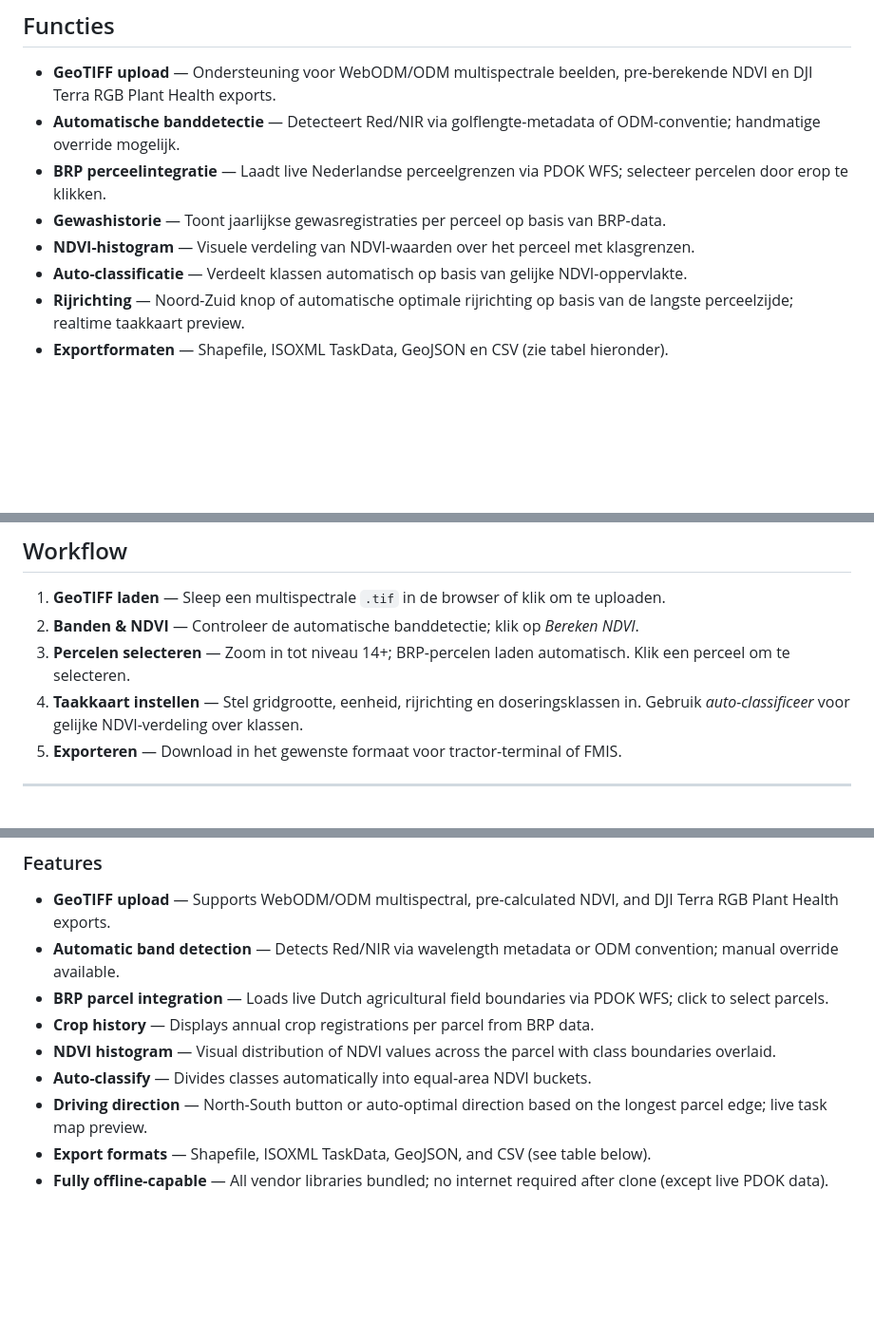
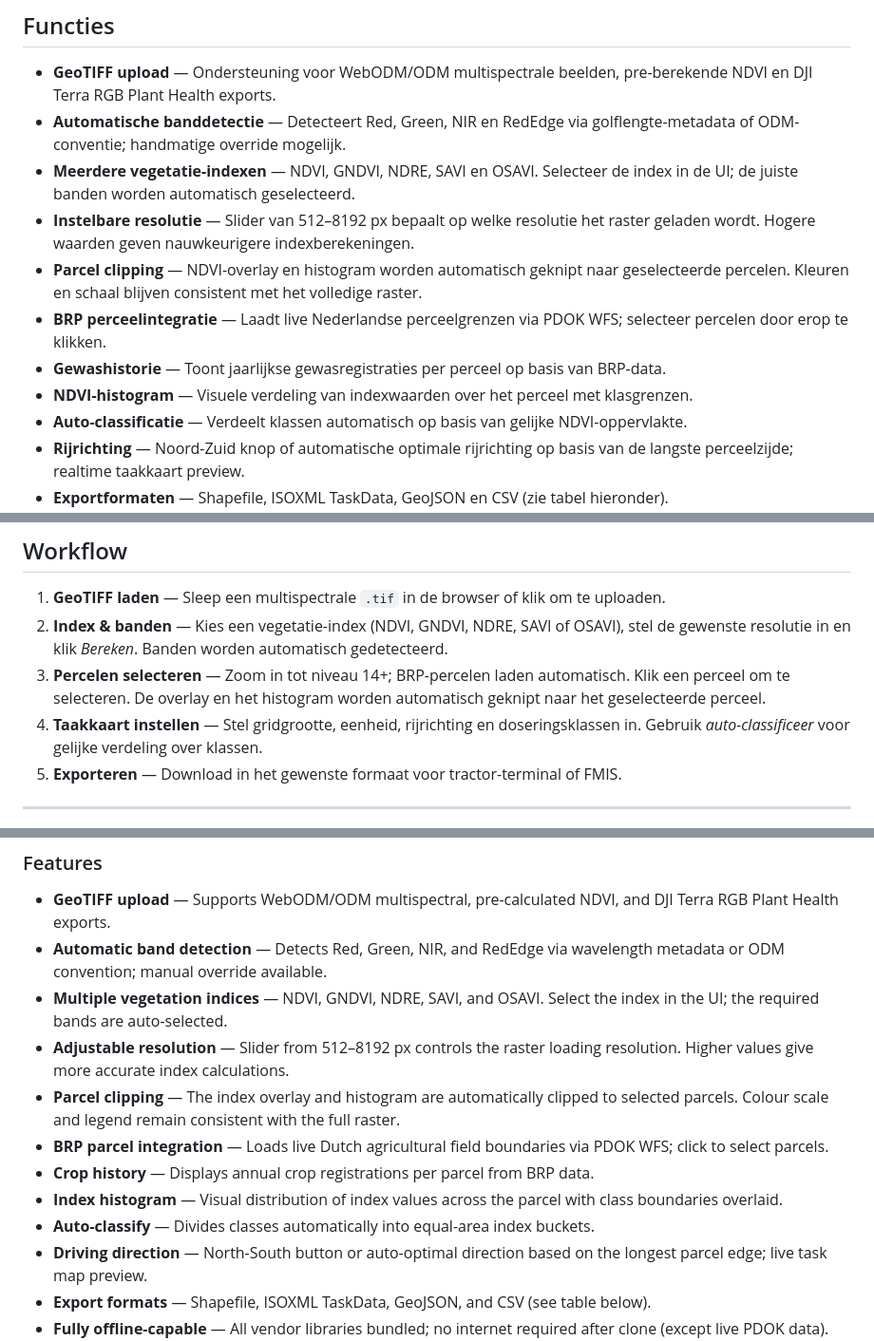
Before and after one commit to HASUniversity/NDVItoTaskmap, a Markdown page: README.md, 3 parts joined by grey strips. Shown at 95% size. GitHub-like rendering; blank space fills up the shorter version.

Commit message:
README: add indices, resolution, parcel clipping
Expand README feature list and workflows to document support for multiple vegetation indices (NDVI, GNDVI, NDRE, SAVI, OSAVI) and automatic detection of Red, Green, NIR, and RedEdge bands. Add adjustable raster resolution (512–8192 px) and parcel clipping so the index overlay and histogram are clipped to selected parcels while keeping global colour scales. Update wording throughout (NL/EN) to replace NDVI-specific text with generic "index" where appropriate and reflect the updated UI/workflow steps.

```diff
--- a/README.md
+++ b/README.md
@@ -11,10 +11,13 @@ Een browser-gebaseerde tool om variabele-dosering taakkaarten te genereren vanui
 ## Functies
 
 * **GeoTIFF upload** — Ondersteuning voor WebODM/ODM multispectrale beelden, pre-berekende NDVI en DJI Terra RGB Plant Health exports.
-* **Automatische banddetectie** — Detecteert Red/NIR via golflengte-metadata of ODM-conventie; handmatige override mogelijk.
+* **Automatische banddetectie** — Detecteert Red, Green, NIR en RedEdge via golflengte-metadata of ODM-conventie; handmatige override mogelijk.
+* **Meerdere vegetatie-indexen** — NDVI, GNDVI, NDRE, SAVI en OSAVI. Selecteer de index in de UI; de juiste banden worden automatisch geselecteerd.
+* **Instelbare resolutie** — Slider van 512–8192 px bepaalt op welke resolutie het raster geladen wordt. Hogere waarden geven nauwkeurigere indexberekeningen.
+* **Parcel clipping** — NDVI-overlay en histogram worden automatisch geknipt naar geselecteerde percelen. Kleuren en schaal blijven consistent met het volledige raster.
 * **BRP perceelintegratie** — Laadt live Nederlandse perceelgrenzen via PDOK WFS; selecteer percelen door erop te klikken.
 * **Gewashistorie** — Toont jaarlijkse gewasregistraties per perceel op basis van BRP-data.
-* **NDVI-histogram** — Visuele verdeling van NDVI-waarden over het perceel met klasgrenzen.
+* **NDVI-histogram** — Visuele verdeling van indexwaarden over het perceel met klasgrenzen.
 * **Auto-classificatie** — Verdeelt klassen automatisch op basis van gelijke NDVI-oppervlakte.
 * **Rijrichting** — Noord-Zuid knop of automatische optimale rijrichting op basis van de langste perceelzijde; realtime taakkaart preview.
 * **Exportformaten** — Shapefile, ISOXML TaskData, GeoJSON en CSV (zie tabel hieronder).
@@ -74,9 +77,9 @@ Open `index.html` direct in Chrome, Firefox of Edge. Geen lokale webserver verei
 ## Workflow
 
 1. **GeoTIFF laden** — Sleep een multispectrale `.tif` in de browser of klik om te uploaden.
-2. **Banden & NDVI** — Controleer de automatische banddetectie; klik op *Bereken NDVI*.
-3. **Percelen selecteren** — Zoom in tot niveau 14+; BRP-percelen laden automatisch. Klik een perceel om te selecteren.
-4. **Taakkaart instellen** — Stel gridgrootte, eenheid, rijrichting en doseringsklassen in. Gebruik *auto-classificeer* voor gelijke NDVI-verdeling over klassen.
+2. **Index & banden** — Kies een vegetatie-index (NDVI, GNDVI, NDRE, SAVI of OSAVI), stel de gewenste resolutie in en klik *Bereken*. Banden worden automatisch gedetecteerd.
+3. **Percelen selecteren** — Zoom in tot niveau 14+; BRP-percelen laden automatisch. Klik een perceel om te selecteren. De overlay en het histogram worden automatisch geknipt naar het geselecteerde perceel.
+4. **Taakkaart instellen** — Stel gridgrootte, eenheid, rijrichting en doseringsklassen in. Gebruik *auto-classificeer* voor gelijke verdeling over klassen.
 5. **Exporteren** — Download in het gewenste formaat voor tractor-terminal of FMIS.
 
 ---
@@ -106,11 +109,14 @@ A browser-based tool for generating variable-rate prescription task maps from mu
 ### Features
 
 * **GeoTIFF upload** — Supports WebODM/ODM multispectral, pre-calculated NDVI, and DJI Terra RGB Plant Health exports.
-* **Automatic band detection** — Detects Red/NIR via wavelength metadata or ODM convention; manual override available.
+* **Automatic band detection** — Detects Red, Green, NIR, and RedEdge via wavelength metadata or ODM convention; manual override available.
+* **Multiple vegetation indices** — NDVI, GNDVI, NDRE, SAVI, and OSAVI. Select the index in the UI; the required bands are auto-selected.
+* **Adjustable resolution** — Slider from 512–8192 px controls the raster loading resolution. Higher values give more accurate index calculations.
+* **Parcel clipping** — The index overlay and histogram are automatically clipped to selected parcels. Colour scale and legend remain consistent with the full raster.
 * **BRP parcel integration** — Loads live Dutch agricultural field boundaries via PDOK WFS; click to select parcels.
 * **Crop history** — Displays annual crop registrations per parcel from BRP data.
-* **NDVI histogram** — Visual distribution of NDVI values across the parcel with class boundaries overlaid.
-* **Auto-classify** — Divides classes automatically into equal-area NDVI buckets.
+* **Index histogram** — Visual distribution of index values across the parcel with class boundaries overlaid.
+* **Auto-classify** — Divides classes automatically into equal-area index buckets.
 * **Driving direction** — North-South button or auto-optimal direction based on the longest parcel edge; live task map preview.
 * **Export formats** — Shapefile, ISOXML TaskData, GeoJSON, and CSV (see table below).
 * **Fully offline-capable** — All vendor libraries bundled; no internet required after clone (except live PDOK data).
```
Also changed, not shown: other parts of README.md (+3 -3 lines).
